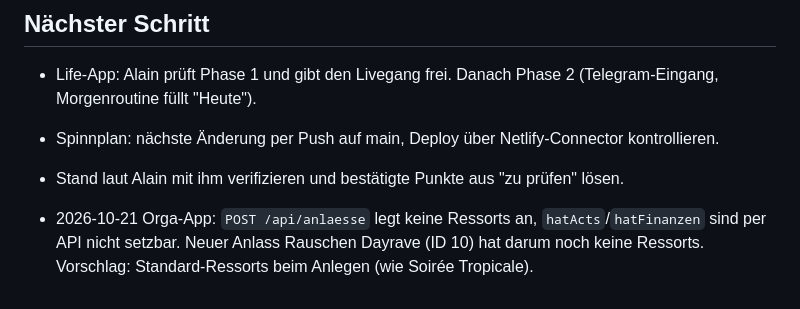
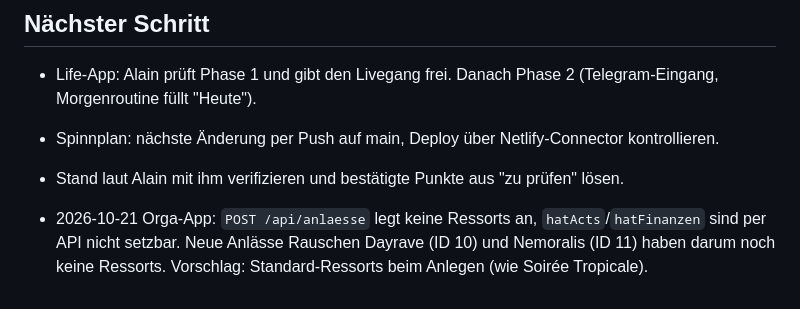
Before and after one commit to daellengarnier/jarvis, a Markdown page: areas/privat-projekte/NOTES.md, the part around the change. Rendered like a GitHub page.

Commit message:
Nemoralis 13.02.2027: Orga-App und Spinnplan angelegt
Co-Authored-By: Claude Opus 5.5 <noreply@anthropic.com>
Claude-Session: https://claude.ai/code/session_01WLJiXAXwg8K6J1WAa7K8MF

```diff
--- a/areas/privat-projekte/NOTES.md
+++ b/areas/privat-projekte/NOTES.md
@@ -57,4 +57,4 @@ Zuletzt aktualisiert: 2026-10-18
 
 - Spinnplan: nächste Änderung per Push auf main, Deploy über Netlify-Connector kontrollieren.
 - Stand laut Alain mit ihm verifizieren und bestätigte Punkte aus "zu prüfen" lösen.
-- 2026-10-21 Orga-App: `POST /api/anlaesse` legt keine Ressorts an, `hatActs`/`hatFinanzen` sind per API nicht setzbar. Neuer Anlass Rauschen Dayrave (ID 10) hat darum noch keine Ressorts. Vorschlag: Standard-Ressorts beim Anlegen (wie Soirée Tropicale).
+- 2026-10-21 Orga-App: `POST /api/anlaesse` legt keine Ressorts an, `hatActs`/`hatFinanzen` sind per API nicht setzbar. Neue Anlässe Rauschen Dayrave (ID 10) und Nemoralis (ID 11) haben darum noch keine Ressorts. Vorschlag: Standard-Ressorts beim Anlegen (wie Soirée Tropicale).
```
Also changed, not shown: events/2027-02-13-nemoralis/EVENT.md (added, +50 -0 lines).
